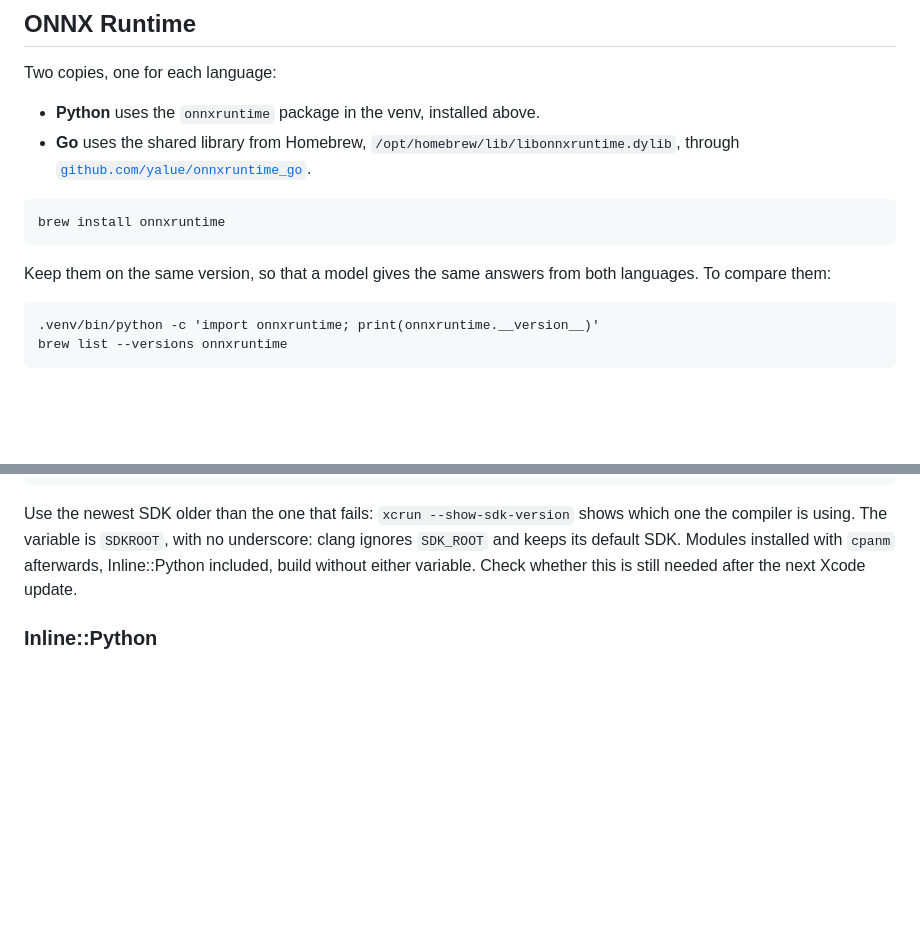
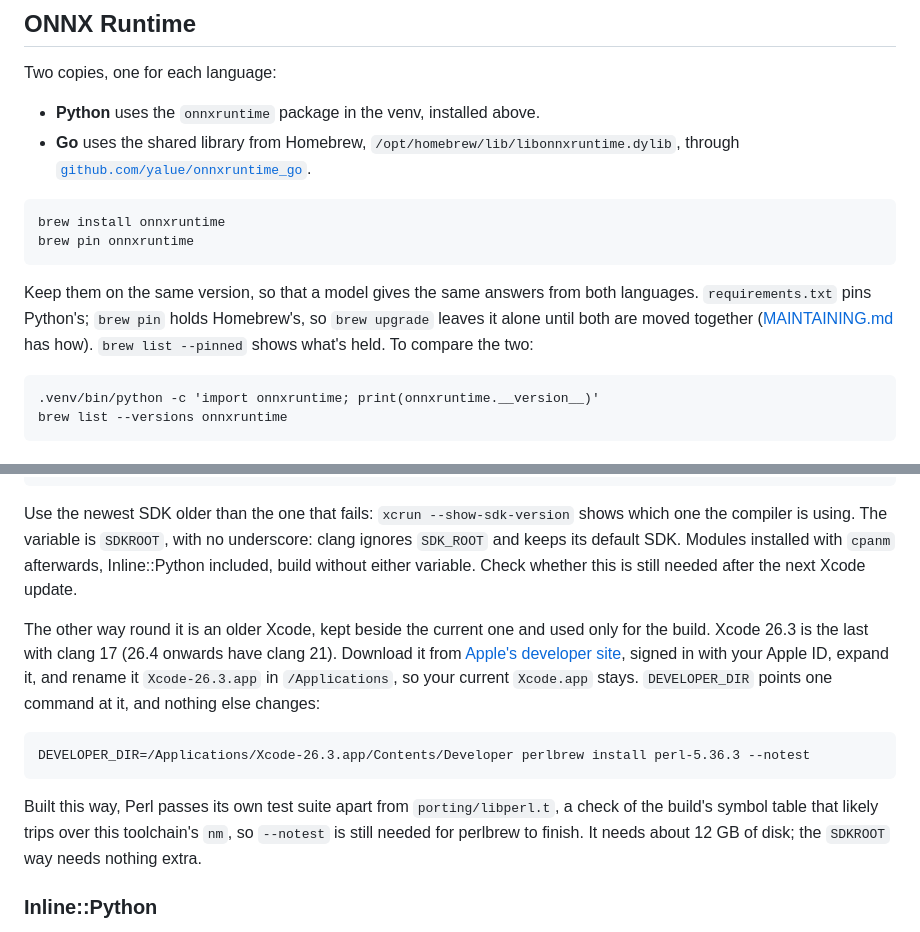
Before and after one commit to nukopian/jdc-lab, a Markdown page: docs/SETUP.md, 2 parts joined by grey strips. GitHub-like rendering; blank space fills up the shorter version.

````diff
--- a/docs/SETUP.md
+++ b/docs/SETUP.md
@@ -143,10 +143,14 @@ Two copies, one for each language:
 
 ```
 brew install onnxruntime
+brew pin onnxruntime
 ```
 
 Keep them on the same version, so that a model gives the same answers
-from both languages. To compare them:
+from both languages. `requirements.txt` pins Python's; `brew pin` holds
+Homebrew's, so `brew upgrade` leaves it alone until both are moved
+together ([MAINTAINING.md](MAINTAINING.md#onnx-runtime) has how).
+`brew list --pinned` shows what's held. To compare the two:
 
 ```
 .venv/bin/python -c 'import onnxruntime; print(onnxruntime.__version__)'
@@ -250,6 +254,24 @@ Modules installed with `cpanm` afterwards, Inline::Python included,
 build without either variable. Check whether this is still needed after
 the next Xcode update.
 
+The other way round it is an older Xcode, kept beside the current one
+and used only for the build. Xcode 26.3 is the last with clang 17
+(26.4 onwards have clang 21). Download it from
+[Apple's developer site](https://developer.apple.com/download/all/),
+signed in with your Apple ID, expand it, and rename it
+`Xcode-26.3.app` in `/Applications`, so your current `Xcode.app` stays.
+`DEVELOPER_DIR` points one command at it, and nothing else changes:
+
+```
+DEVELOPER_DIR=/Applications/Xcode-26.3.app/Contents/Developer perlbrew install perl-5.36.3 --notest
+```
+
+Built this way, Perl passes its own test suite apart from
+`porting/libperl.t`, a check of the build's symbol table that likely
+trips over this toolchain's `nm`, so `--notest` is still needed for
+perlbrew to finish. It needs about 12 GB of disk; the `SDKROOT` way
+needs nothing extra.
+
 ### Inline::Python
 
 Inline::Python 0.58 doesn't link Python's library on macOS unless
````
Also changed, not shown: docs/MAINTAINING.md (+31 -10 lines).
